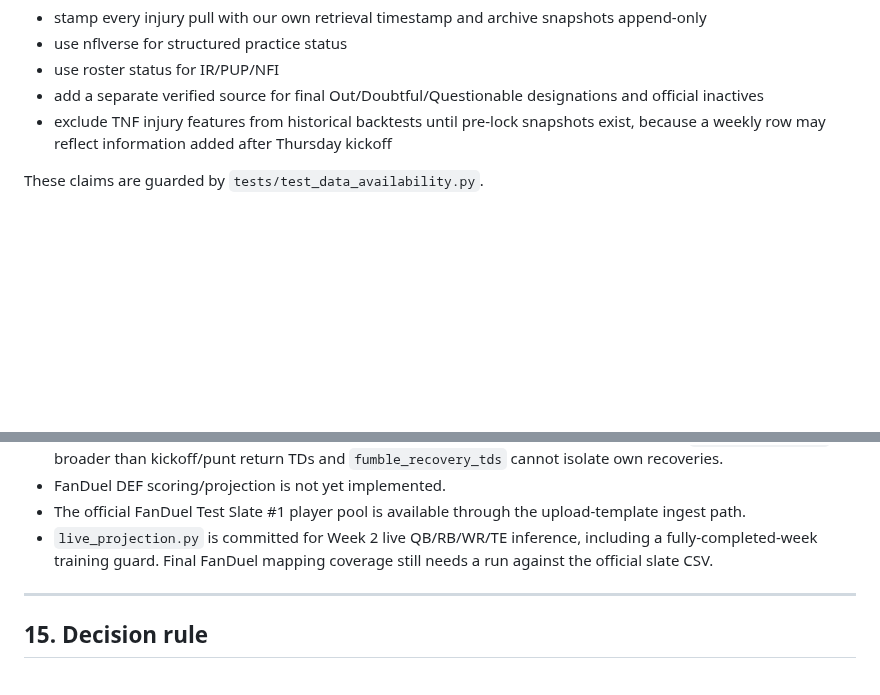
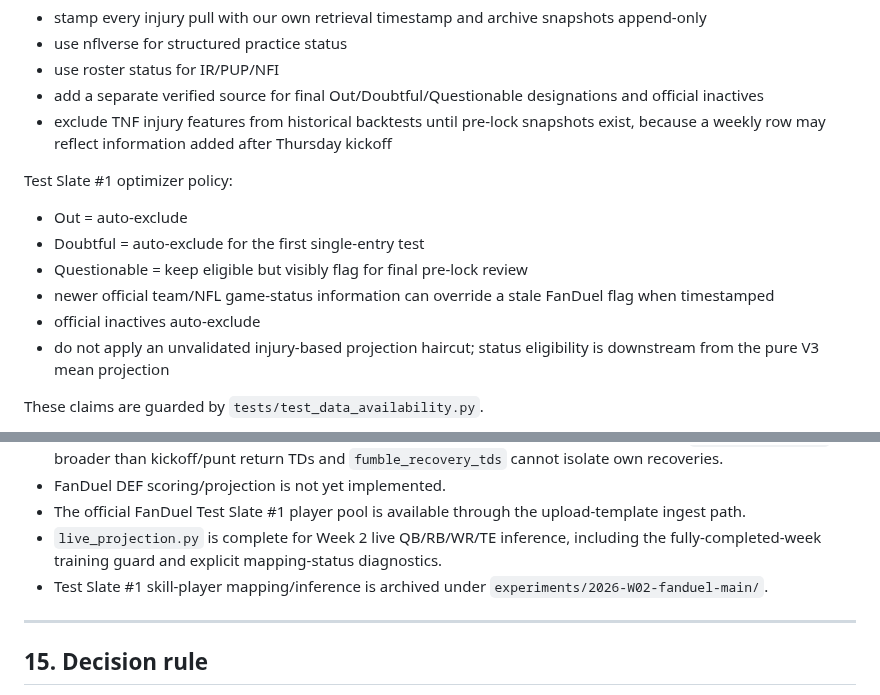
Before and after one commit to Travd3/nfl-dfs-engine, a Markdown page: PROJECT_SPEC.md, 2 parts joined by grey strips. Drawn GitHub-style; blank space fills up the shorter version.

Commit message:
Record Test Slate injury policy and close live skill inference

```diff
--- a/PROJECT_SPEC.md
+++ b/PROJECT_SPEC.md
@@ -77,6 +77,14 @@ Production rule:
 - use roster status for IR/PUP/NFI
 - add a separate verified source for final Out/Doubtful/Questionable designations and official inactives
 - exclude TNF injury features from historical backtests until pre-lock snapshots exist, because a weekly row may reflect information added after Thursday kickoff
+
+Test Slate #1 optimizer policy:
+- Out = auto-exclude
+- Doubtful = auto-exclude for the first single-entry test
+- Questionable = keep eligible but visibly flag for final pre-lock review
+- newer official team/NFL game-status information can override a stale FanDuel flag when timestamped
+- official inactives auto-exclude
+- do not apply an unvalidated injury-based projection haircut; status eligibility is downstream from the pure V3 mean projection
 
 These claims are guarded by `tests/test_data_availability.py`.
 
@@ -633,7 +641,8 @@ No AI should silently create a separate competing architecture.
 - FanDuel rule values are verified, but historical target completeness remains false because `special_teams_tds` is broader than kickoff/punt return TDs and `fumble_recovery_tds` cannot isolate own recoveries.
 - FanDuel DEF scoring/projection is not yet implemented.
 - The official FanDuel Test Slate #1 player pool is available through the upload-template ingest path.
-- `live_projection.py` is committed for Week 2 live QB/RB/WR/TE inference, including a fully-completed-week training guard. Final FanDuel mapping coverage still needs a run against the official slate CSV.
+- `live_projection.py` is complete for Week 2 live QB/RB/WR/TE inference, including the fully-completed-week training guard and explicit mapping-status diagnostics.
+- Test Slate #1 skill-player mapping/inference is archived under `experiments/2026-W02-fanduel-main/`.
 
 ---
 
```
